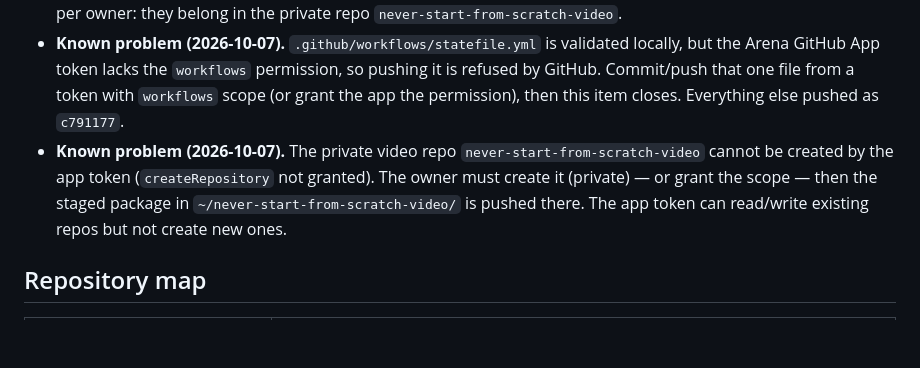
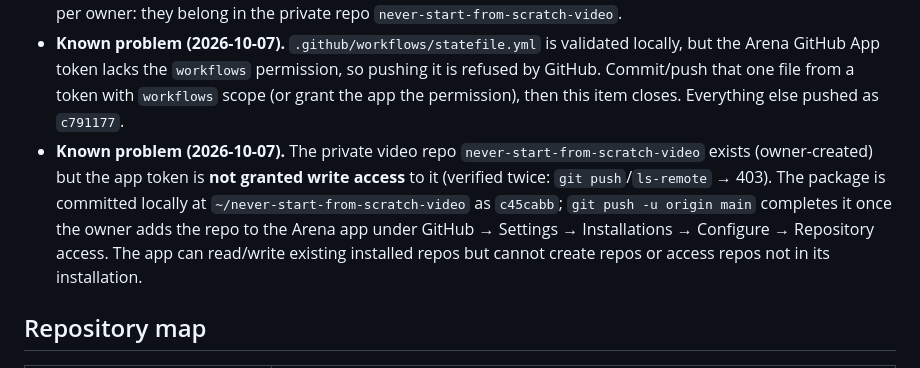
Before and after one commit to exodus611/nasdaq-eod-momentum-scanner, a Markdown page: NOTES.md, the part around the change. GitHub-like rendering; blank space fills up the shorter version.

Commit message:
notes: private video repo exists; push pending app write access (local c45cabb ready)
Co-authored-by: arena-agent <297053741+arena-agent@users.noreply.github.com>

```diff
--- a/NOTES.md
+++ b/NOTES.md
@@ -17,7 +17,7 @@ Definition of done for a session: the scan for the session is in `state/scans/<d
 - **Uncertain / unverified.** Live edge: only 15 strategy trades in the live journal since 2026-09-10 — far below the 40–50 trades needed to judge anything.
 - **New 2026-10-07.** Ad package + rendered X/Twitter video were prepared, then **removed from this public repo** per owner: they belong in the private repo `never-start-from-scratch-video`.
 - **Known problem (2026-10-07).** `.github/workflows/statefile.yml` is validated locally, but the Arena GitHub App token lacks the `workflows` permission, so pushing it is refused by GitHub. Commit/push that one file from a token with `workflows` scope (or grant the app the permission), then this item closes. Everything else pushed as `c791177`.
-- **Known problem (2026-10-07).** The private video repo `never-start-from-scratch-video` cannot be created by the app token (`createRepository` not granted). The owner must create it (private) — or grant the scope — then the staged package in `~/never-start-from-scratch-video/` is pushed there. The app token can read/write existing repos but not create new ones.
+- **Known problem (2026-10-07).** The private video repo `never-start-from-scratch-video` exists (owner-created) but the app token is **not granted write access** to it (verified twice: `git push`/`ls-remote` → 403). The package is committed locally at `~/never-start-from-scratch-video` as `c45cabb`; `git push -u origin main` completes it once the owner adds the repo to the Arena app under GitHub → Settings → Installations → Configure → Repository access. The app can read/write existing installed repos but cannot create repos or access repos not in its installation.
 
 ## Repository map
 
```
